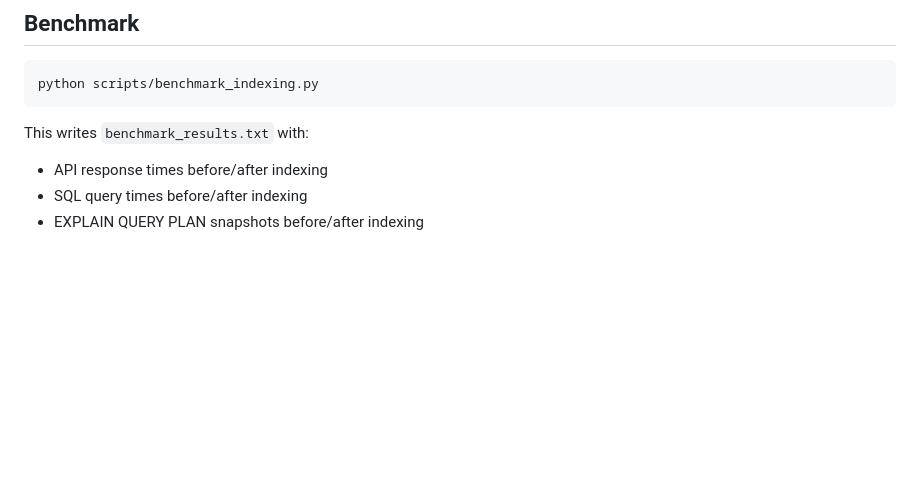
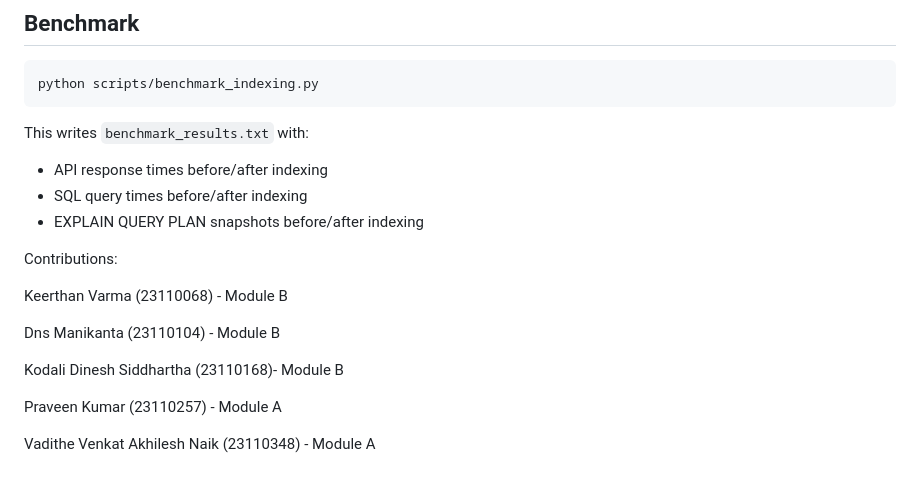
Before and after one commit to Praveennayak22/DBMS-PROJECT, a Markdown page: README.md, the part around the change. Drawn GitHub-style; blank space fills up the shorter version.

Commit message:
Add contributors section to README.md

```diff
--- a/README.md
+++ b/README.md
@@ -508,3 +508,15 @@ This writes `benchmark_results.txt` with:
 - API response times before/after indexing
 - SQL query times before/after indexing
 - EXPLAIN QUERY PLAN snapshots before/after indexing
+
+Contributions:
+
+Keerthan Varma (23110068) - Module B
+
+Dns Manikanta (23110104) - Module B
+
+Kodali Dinesh Siddhartha (23110168)- Module B
+
+Praveen Kumar (23110257) - Module A
+
+Vadithe Venkat Akhilesh Naik (23110348) - Module A
```
